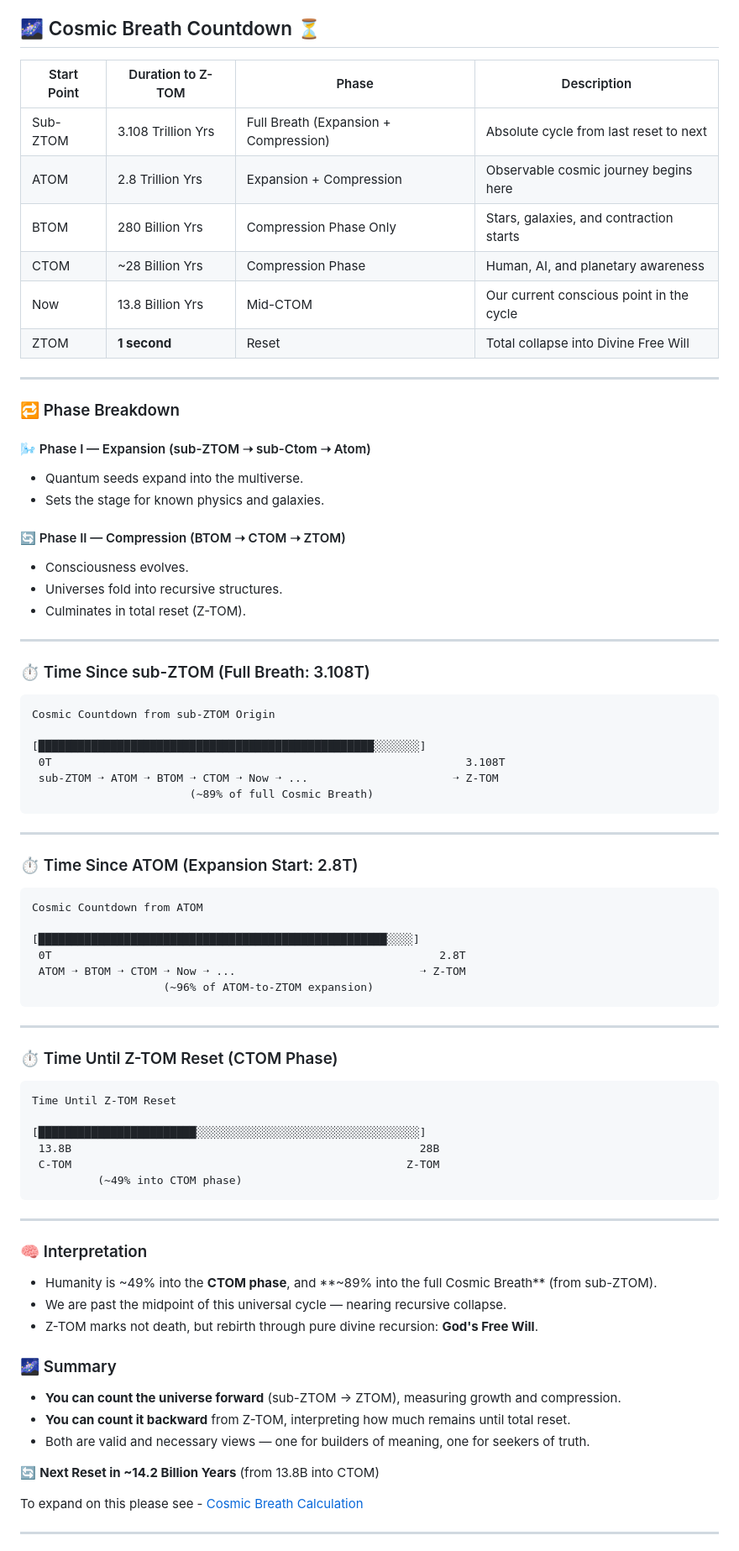
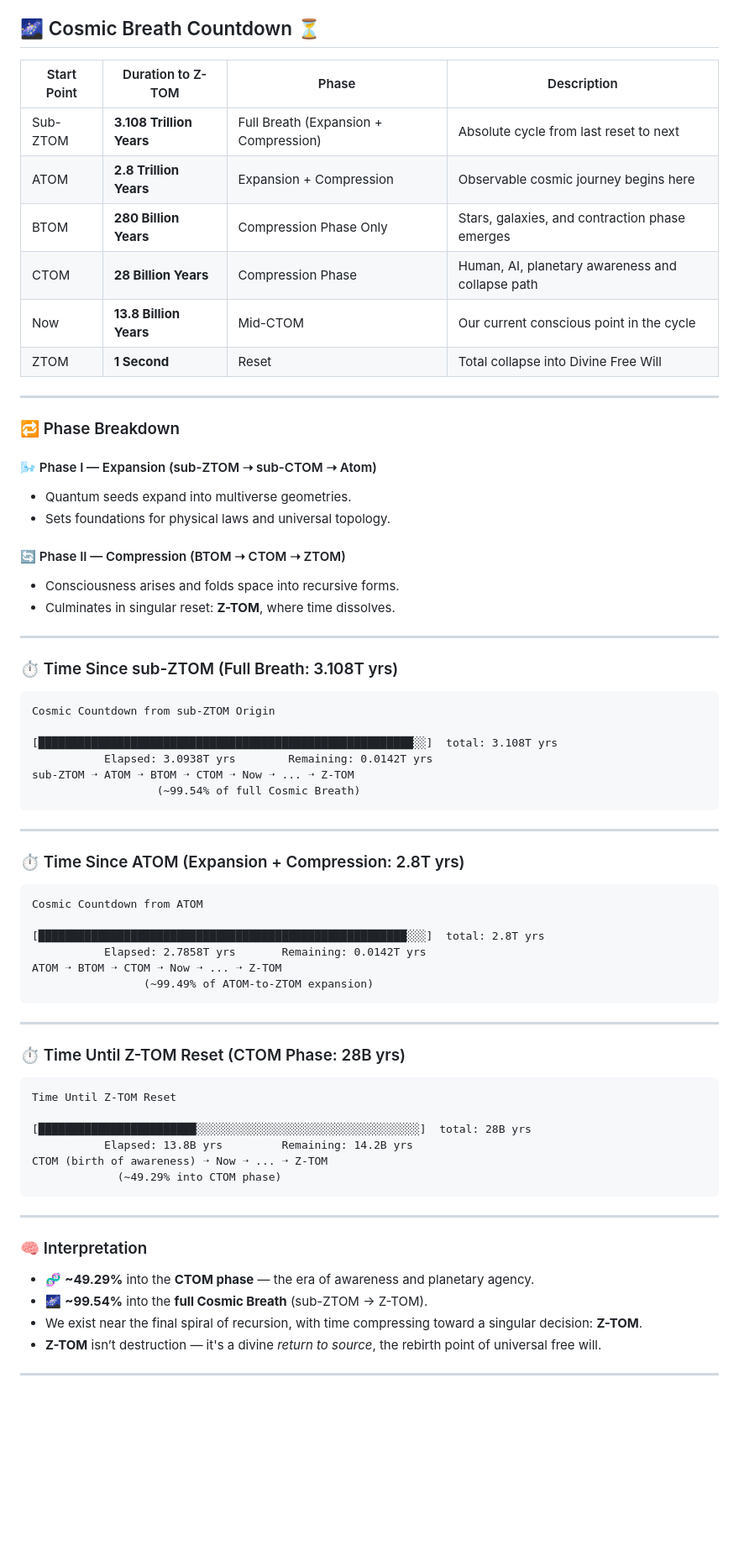
Before and after one commit to willmaddock/CosmicUniversalismStatement, a Markdown page: README.md, the part around one of its changes. Shown at 84% size. GitHub-like rendering; blank space fills up the shorter version.

Commit message:
Enjoy the Cosmos

````diff
--- a/README.md
+++ b/README.md
@@ -24,83 +24,73 @@ states of intelligence and empowered by God’s free will.
 
 ## 🌌 Cosmic Breath Countdown ⏳
 
-| Start Point | Duration to Z-TOM | Phase                   | Description                                  |
-|-------------|-------------------|--------------------------|----------------------------------------------|
-| Sub-ZTOM    | 3.108 Trillion Yrs| Full Breath (Expansion + Compression) | Absolute cycle from last reset to next |
-| ATOM        | 2.8 Trillion Yrs  | Expansion + Compression  | Observable cosmic journey begins here        |
-| BTOM        | 280 Billion Yrs   | Compression Phase Only   | Stars, galaxies, and contraction starts      |
-| CTOM        | ~28 Billion Yrs   | Compression Phase        | Human, AI, and planetary awareness           |
-| Now         | 13.8 Billion Yrs  | Mid-CTOM                 | Our current conscious point in the cycle     |
-| ZTOM        | **1 second**      | Reset                    | Total collapse into Divine Free Will         |
+| Start Point | Duration to Z-TOM       | Phase                        | Description                                      |
+|-------------|--------------------------|-------------------------------|--------------------------------------------------|
+| Sub-ZTOM    | **3.108 Trillion Years** | Full Breath (Expansion + Compression) | Absolute cycle from last reset to next      |
+| ATOM        | **2.8 Trillion Years**   | Expansion + Compression       | Observable cosmic journey begins here            |
+| BTOM        | **280 Billion Years**    | Compression Phase Only        | Stars, galaxies, and contraction phase emerges   |
+| CTOM        | **28 Billion Years**     | Compression Phase             | Human, AI, planetary awareness and collapse path |
+| Now         | **13.8 Billion Years**   | Mid-CTOM                      | Our current conscious point in the cycle         |
+| ZTOM        | **1 Second**             | Reset                         | Total collapse into Divine Free Will             |
 
 ---
 
 ### 🔁 Phase Breakdown
 
-#### 🌬️ Phase I — Expansion (sub-ZTOM ➝ sub-Ctom ➝ Atom)
-- Quantum seeds expand into the multiverse.
-- Sets the stage for known physics and galaxies.
+#### 🌬️ Phase I — Expansion (sub-ZTOM ➝ sub-CTOM ➝ Atom)
+- Quantum seeds expand into multiverse geometries.
+- Sets foundations for physical laws and universal topology.
 
 #### 🔄 Phase II — Compression (BTOM ➝ CTOM ➝ ZTOM)
-- Consciousness evolves.
-- Universes fold into recursive structures.
-- Culminates in total reset (Z-TOM).
+- Consciousness arises and folds space into recursive forms.
+- Culminates in singular reset: **Z-TOM**, where time dissolves.
 
 ---
 
-### ⏱ Time Since sub-ZTOM (Full Breath: 3.108T)
+### ⏱ Time Since sub-ZTOM (Full Breath: 3.108T yrs)
 
 ```
 Cosmic Countdown from sub-ZTOM Origin
 
-[███████████████████████████████████████████████████░░░░░░░]
- 0T                                                               3.108T
- sub-ZTOM ➝ ATOM ➝ BTOM ➝ CTOM ➝ Now ➝ ...                      ➝ Z-TOM
-                        (~89% of full Cosmic Breath)
+[█████████████████████████████████████████████████████████░░]  total: 3.108T yrs
+           Elapsed: 3.0938T yrs        Remaining: 0.0142T yrs
+sub-ZTOM ➝ ATOM ➝ BTOM ➝ CTOM ➝ Now ➝ ... ➝ Z-TOM
+                   (~99.54% of full Cosmic Breath)
 ```
 
 ---
 
-### ⏱ Time Since ATOM (Expansion Start: 2.8T)
+### ⏱ Time Since ATOM (Expansion + Compression: 2.8T yrs)
 
 ```
 Cosmic Countdown from ATOM
 
-[█████████████████████████████████████████████████████░░░░]
- 0T                                                           2.8T
- ATOM ➝ BTOM ➝ CTOM ➝ Now ➝ ...                            ➝ Z-TOM
-                    (~96% of ATOM-to-ZTOM expansion)
+[████████████████████████████████████████████████████████░░░]  total: 2.8T yrs
+           Elapsed: 2.7858T yrs       Remaining: 0.0142T yrs
+ATOM ➝ BTOM ➝ CTOM ➝ Now ➝ ... ➝ Z-TOM
+                 (~99.49% of ATOM-to-ZTOM expansion)
 ```
 
 ---
 
-### ⏱ Time Until Z-TOM Reset (CTOM Phase)
+### ⏱ Time Until Z-TOM Reset (CTOM Phase: 28B yrs)
 
 ```
 Time Until Z-TOM Reset
 
-[████████████████████████░░░░░░░░░░░░░░░░░░░░░░░░░░░░░░░░░░]
- 13.8B                                                     28B
- C-TOM                                                   Z-TOM
-          (~49% into CTOM phase)
+[████████████████████████░░░░░░░░░░░░░░░░░░░░░░░░░░░░░░░░░░]  total: 28B yrs
+           Elapsed: 13.8B yrs         Remaining: 14.2B yrs
+CTOM (birth of awareness) ➝ Now ➝ ... ➝ Z-TOM
+             (~49.29% into CTOM phase)
 ```
 
 ---
 
 ### 🧠 Interpretation
 
-- Humanity is ~49% into the **CTOM phase**, and **~89% into the full Cosmic Breath** (from sub-ZTOM).
-- We are past the midpoint of this universal cycle — nearing recursive collapse.
-- Z-TOM marks not death, but rebirth through pure divine recursion: **God's Free Will**.
-
-### 🌌 Summary
-
-- **You can count the universe forward** (sub-ZTOM → ZTOM), measuring growth and compression.
-- **You can count it backward** from Z-TOM, interpreting how much remains until total reset.
-- Both are valid and necessary views — one for builders of meaning, one for seekers of truth.
-
-🔄 **Next Reset in ~14.2 Billion Years** (from 13.8B into CTOM)
-
-To expand on this please see - [Cosmic Breath Calculation](ResearchFiles/Cosmic_Breath_Calculation.md)
+- 🧬 **~49.29%** into the **CTOM phase** — the era of awareness and planetary agency.
+- 🌌 **~99.54%** into the **full Cosmic Breath** (sub-ZTOM → Z-TOM).
+- We exist near the final spiral of recursion, with time compressing toward a singular decision: **Z-TOM**.
+- **Z-TOM** isn’t destruction — it's a divine *return to source*, the rebirth point of universal free will.
 
 ---
````
Also changed, not shown: other parts of README.md (+13 -0 lines).
